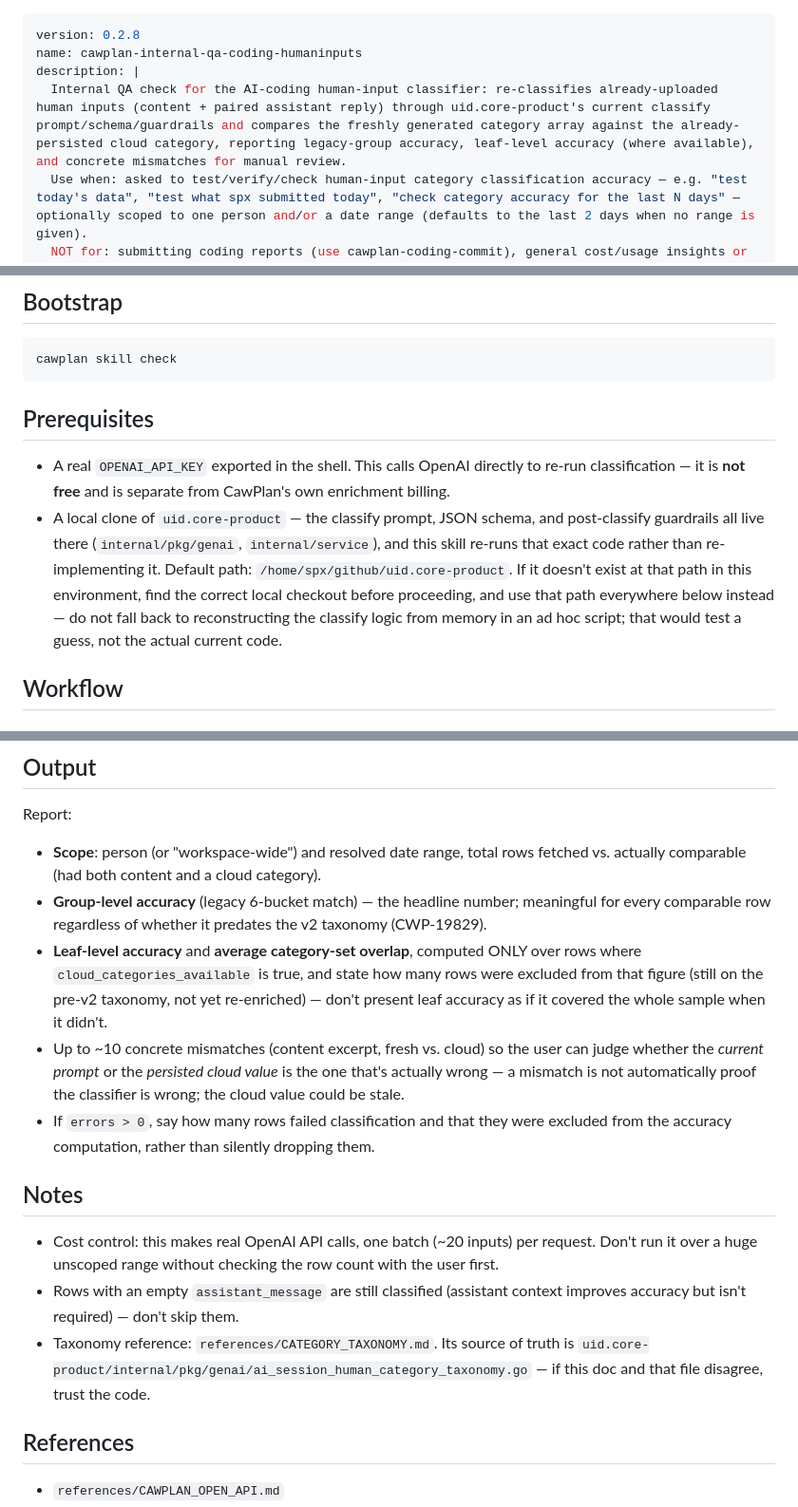
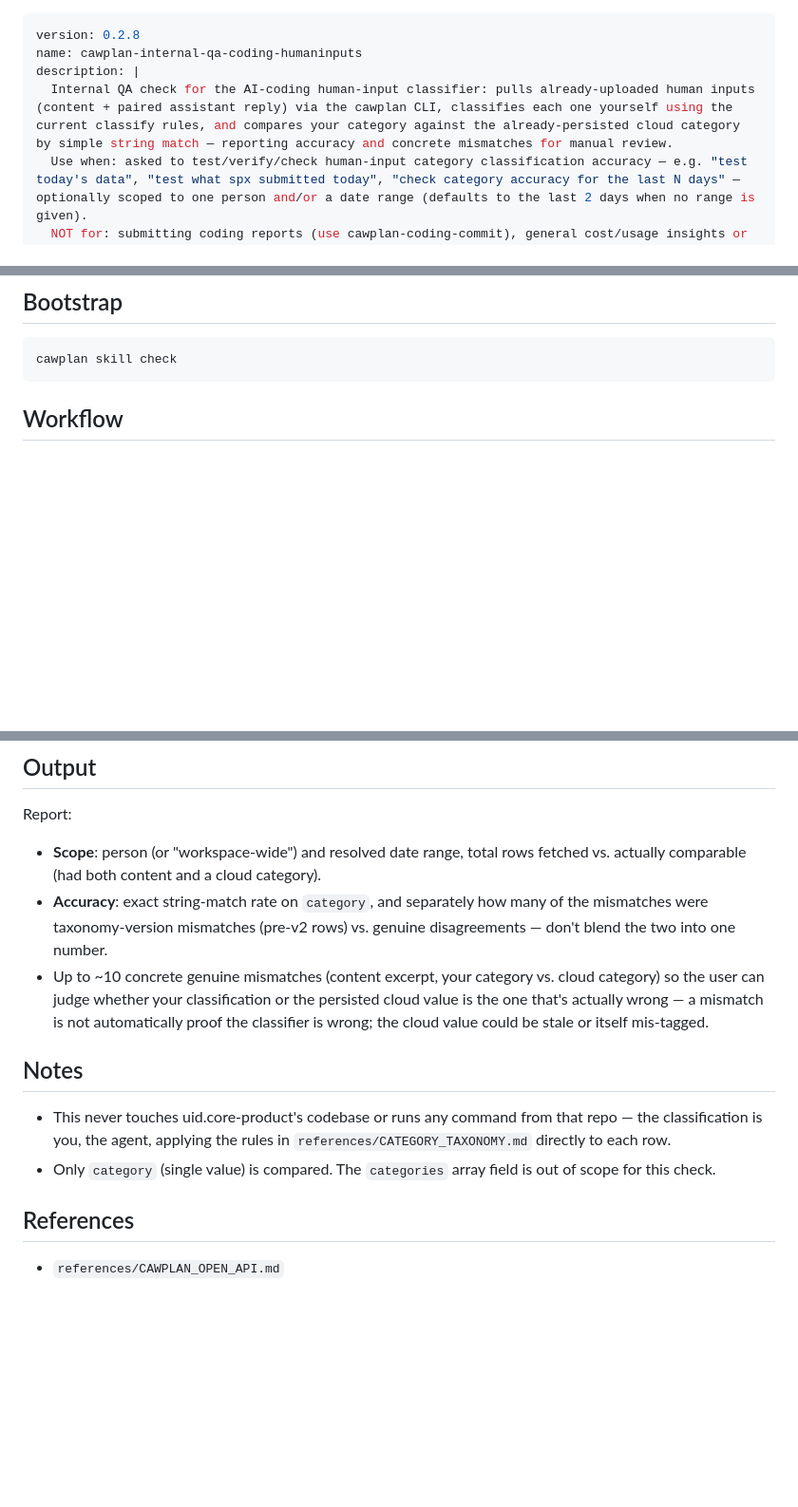
Before and after one commit to cawcut/skill-cawplan, a Markdown page: skills/cawplan-internal-qa-coding-humaninputs/SKILL.md, 3 parts joined by grey strips. Shown at 95% size. Rendered like a GitHub page; blank space fills up the shorter version.

````diff
--- a/skills/cawplan-internal-qa-coding-humaninputs/SKILL.md
+++ b/skills/cawplan-internal-qa-coding-humaninputs/SKILL.md
@@ -2,7 +2,7 @@
 version: 0.2.8
 name: cawplan-internal-qa-coding-humaninputs
 description: |
-  Internal QA check for the AI-coding human-input classifier: re-classifies already-uploaded human inputs (content + paired assistant reply) through uid.core-product's current classify prompt/schema/guardrails and compares the freshly generated category array against the already-persisted cloud category, reporting legacy-group accuracy, leaf-level accuracy (where available), and concrete mismatches for manual review.
+  Internal QA check for the AI-coding human-input classifier: pulls already-uploaded human inputs (content + paired assistant reply) via the cawplan CLI, classifies each one yourself using the current classify rules, and compares your category against the already-persisted cloud category by simple string match — reporting accuracy and concrete mismatches for manual review.
   Use when: asked to test/verify/check human-input category classification accuracy — e.g. "test today's data", "test what spx submitted today", "check category accuracy for the last N days" — optionally scoped to one person and/or a date range (defaults to the last 2 days when no range is given).
   NOT for: submitting coding reports (use cawplan-coding-commit), general cost/usage insights or prompt-quality scores (use cawplan-coding-insights), or creating tickets.
 argument-hint: "[person] [date range]"
@@ -16,18 +16,6 @@ allowed-tools: Bash
 ```bash
 cawplan skill check
 ```
-
-## Prerequisites
-
-- A real `OPENAI_API_KEY` exported in the shell. This calls OpenAI directly to re-run
-  classification — it is **not free** and is separate from CawPlan's own enrichment billing.
-- A local clone of `uid.core-product` — the classify prompt, JSON schema, and post-classify
-  guardrails all live there (`internal/pkg/genai`, `internal/service`), and this skill re-runs
-  that exact code rather than re-implementing it. Default path:
-  `/home/spx/github/uid.core-product`. If it doesn't exist at that path in this environment,
-  find the correct local checkout before proceeding, and use that path everywhere below instead
-  — do not fall back to reconstructing the classify logic from memory in an ad hoc script; that
-  would test a guess, not the actual current code.
 
 ## Workflow
 
@@ -138,27 +91,21 @@ jq '[.[] | select(.group_match == false and (.error // "") == "") | {
 Report:
 - **Scope**: person (or "workspace-wide") and resolved date range, total rows fetched vs.
   actually comparable (had both content and a cloud category).
-- **Group-level accuracy** (legacy 6-bucket match) — the headline number; meaningful for every
-  comparable row regardless of whether it predates the v2 taxonomy (CWP-19829).
-- **Leaf-level accuracy** and **average category-set overlap**, computed ONLY over rows where
-  `cloud_categories_available` is true, and state how many rows were excluded from that figure
-  (still on the pre-v2 taxonomy, not yet re-enriched) — don't present leaf accuracy as if it
-  covered the whole sample when it didn't.
-- Up to ~10 concrete mismatches (content excerpt, fresh vs. cloud) so the user can judge whether
-  the *current prompt* or the *persisted cloud value* is the one that's actually wrong — a
-  mismatch is not automatically proof the classifier is wrong; the cloud value could be stale.
-- If `errors > 0`, say how many rows failed classification and that they were excluded from the
-  accuracy computation, rather than silently dropping them.
+- **Accuracy**: exact string-match rate on `category`, and separately how many of the mismatches
+  were taxonomy-version mismatches (pre-v2 rows) vs. genuine disagreements — don't blend the two
+  into one number.
+- Up to ~10 concrete genuine mismatches (content excerpt, your category vs. cloud category) so
+  the user can judge whether your classification or the persisted cloud value is the one that's
+  actually wrong — a mismatch is not automatically proof the classifier is wrong; the cloud value
+  could be stale or itself mis-tagged.
 
 ## Notes
 
-- Cost control: this makes real OpenAI API calls, one batch (~20 inputs) per request. Don't run
-  it over a huge unscoped range without checking the row count with the user first.
-- Rows with an empty `assistant_message` are still classified (assistant context improves
-  accuracy but isn't required) — don't skip them.
-- Taxonomy reference: `references/CATEGORY_TAXONOMY.md`. Its source of truth is
-  `uid.core-product/internal/pkg/genai/ai_session_human_category_taxonomy.go` — if this doc and
-  that file disagree, trust the code.
+- This never touches uid.core-product's codebase or runs any command from that repo — the
+  classification is you, the agent, applying the rules in `references/CATEGORY_TAXONOMY.md`
+  directly to each row.
+- Only `category` (single value) is compared. The `categories` array field is out of scope for
+  this check.
 
 ## References
 
````
Also changed, not shown: other parts of skills/cawplan-internal-qa-coding-humaninputs/SKILL.md (+25 -60 lines), 1 other file.
